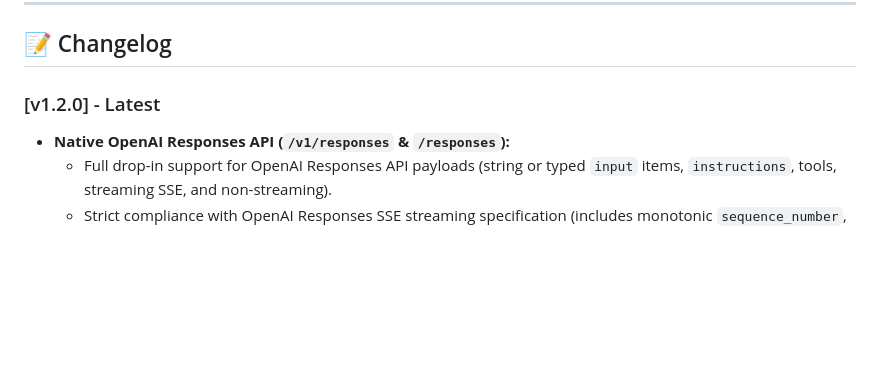
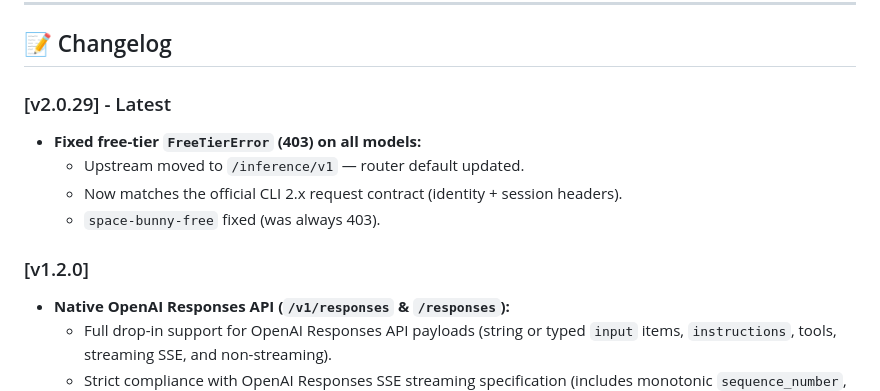
Before and after one commit to G-Aman/opencode-router, a Markdown page: README.md, the part around the change. Drawn GitHub-style; blank space fills up the shorter version.

Commit message:
docs: changelog for v2.0.29 free-tier fix

```diff
--- a/README.md
+++ b/README.md
@@ -220,7 +220,13 @@ The router auto-generates `opencode-router.json` on first run if not present. Al
 
 ## 📝 Changelog
 
-### [v1.2.0] - Latest
+### [v2.0.29] - Latest
+- **Fixed free-tier `FreeTierError` (403) on all models:**
+  - Upstream moved to `/inference/v1` — router default updated.
+  - Now matches the official CLI 2.x request contract (identity + session headers).
+  - `space-bunny-free` fixed (was always 403).
+
+### [v1.2.0]
 - **Native OpenAI Responses API (`/v1/responses` & `/responses`):**
   - Full drop-in support for OpenAI Responses API payloads (string or typed `input` items, `instructions`, tools, streaming SSE, and non-streaming).
   - Strict compliance with OpenAI Responses SSE streaming specification (includes monotonic `sequence_number`, `item_id`, and `annotations` for seamless n8n AI Agent nodes and Vercel AI SDK compatibility).
```
